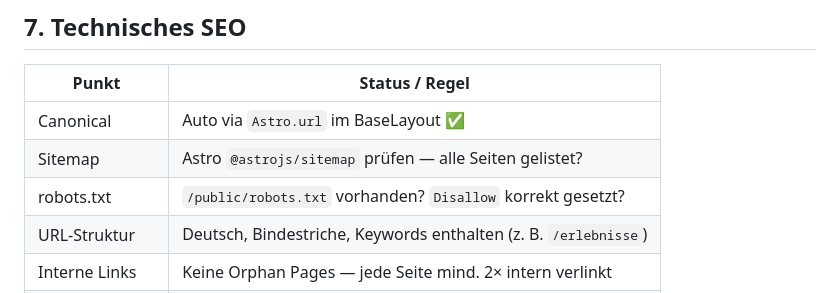
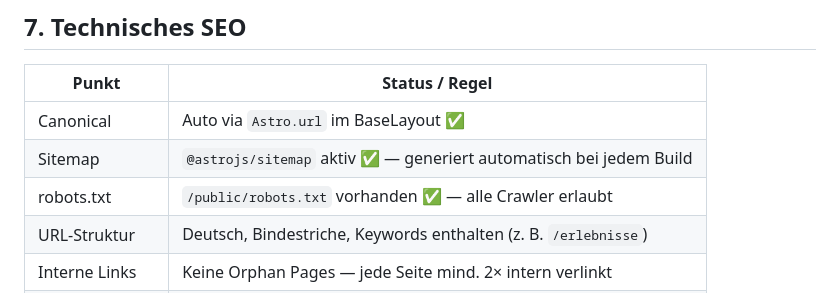
Before and after one commit to PlasticSurf/PlasticSurf, a Markdown page: docs/seo-richtlinien.md, the part around the change. Drawn GitHub-style.

```diff
--- a/docs/seo-richtlinien.md
+++ b/docs/seo-richtlinien.md
@@ -272,8 +272,8 @@ const serviceSchema = JSON.stringify({
 | Punkt           | Status / Regel                                                  |
 |-----------------|-----------------------------------------------------------------|
 | Canonical       | Auto via `Astro.url` im BaseLayout ✅                           |
-| Sitemap         | Astro `@astrojs/sitemap` prüfen — alle Seiten gelistet?         |
-| robots.txt      | `/public/robots.txt` vorhanden? `Disallow` korrekt gesetzt?     |
+| Sitemap         | `@astrojs/sitemap` aktiv ✅ — generiert automatisch bei jedem Build |
+| robots.txt      | `/public/robots.txt` vorhanden ✅ — alle Crawler erlaubt          |
 | URL-Struktur    | Deutsch, Bindestriche, Keywords enthalten (z. B. `/erlebnisse`) |
 | Interne Links   | Keine Orphan Pages — jede Seite mind. 2× intern verlinkt        |
 | Core Web Vitals | Hero-Bilder mit `loading="eager"`, Rest `loading="lazy"`        |
```
Also changed, not shown: docs/hosting-analytics.md (+34 -1 lines).
